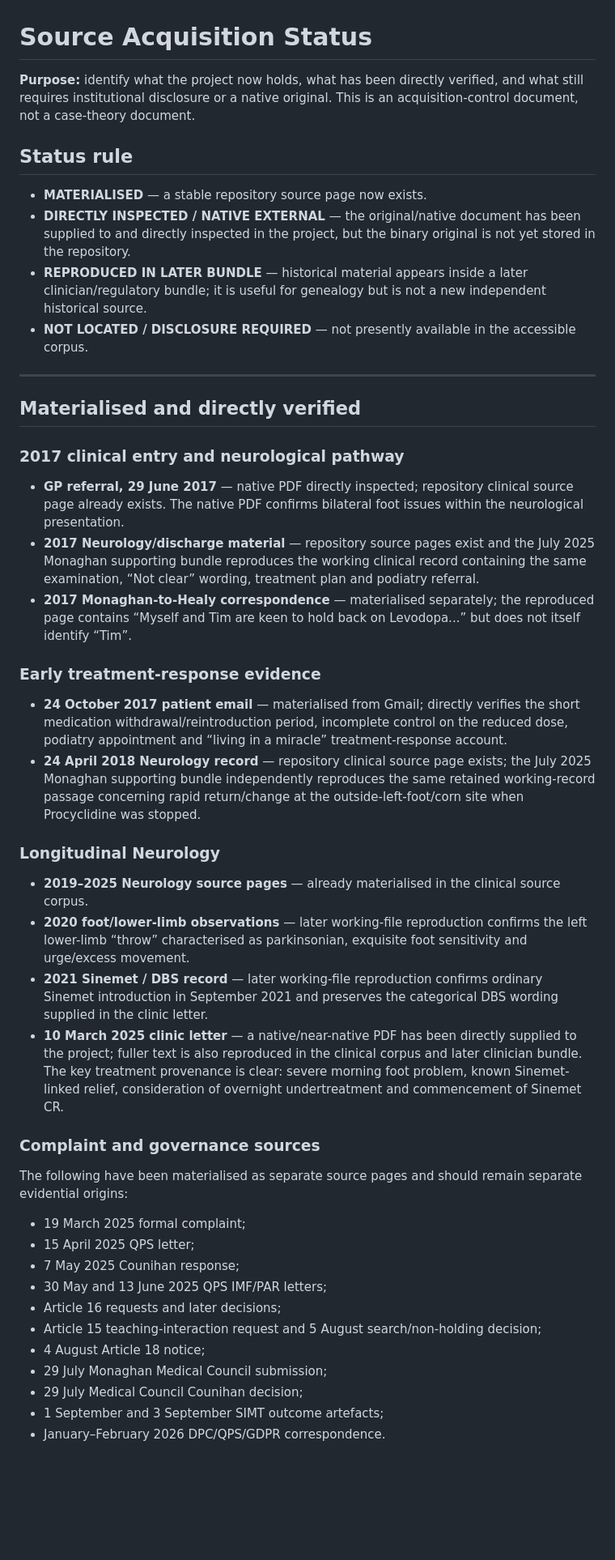
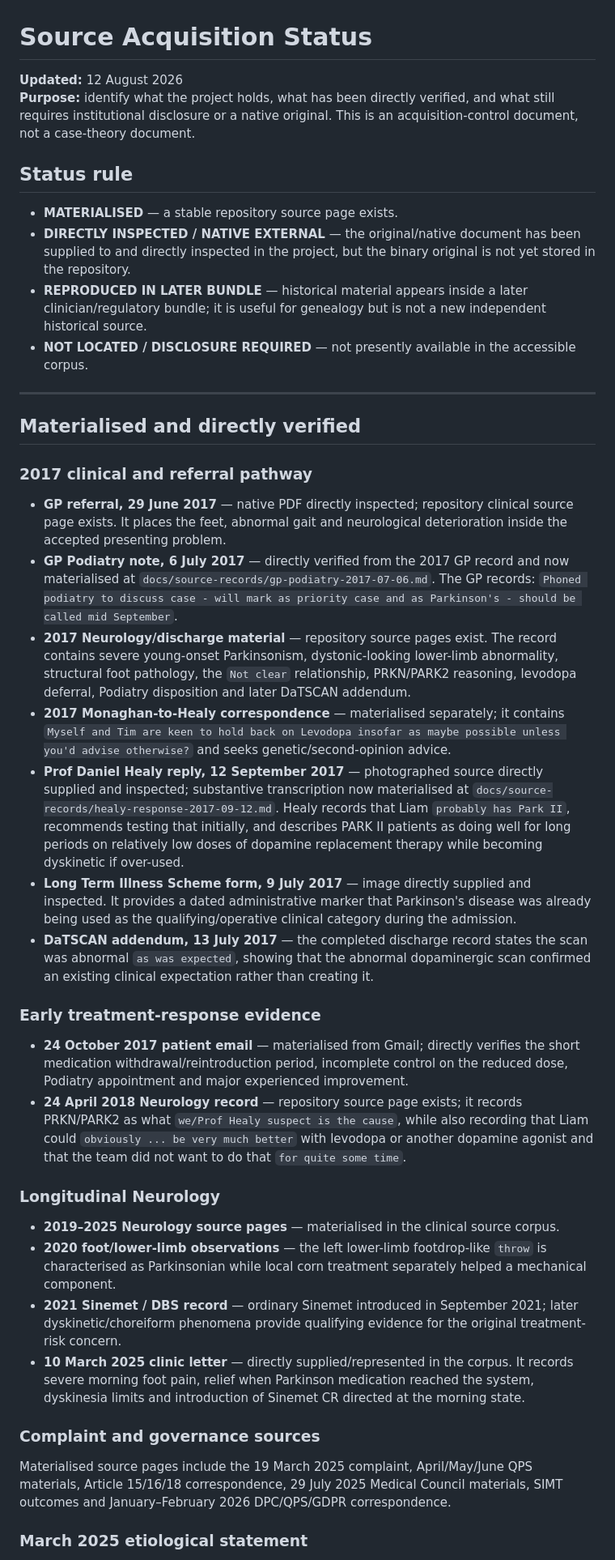
Before and after one commit to TitanicParker/for-counsel, a Markdown page: evidence-audit/source-acquisition-status.md, the part around one of its changes. Shown at 81% size. Drawn GitHub-style; blank space fills up the shorter version.

Commit message:
Update source status for Healy reply and GP podiatry note

```diff
--- a/evidence-audit/source-acquisition-status.md
+++ b/evidence-audit/source-acquisition-status.md
@@ -1,10 +1,11 @@
 # Source Acquisition Status
 
-**Purpose:** identify what the project now holds, what has been directly verified, and what still requires institutional disclosure or a native original. This is an acquisition-control document, not a case-theory document.
+**Updated:** 12 August 2026
+**Purpose:** identify what the project holds, what has been directly verified, and what still requires institutional disclosure or a native original. This is an acquisition-control document, not a case-theory document.
 
 ## Status rule
 
-- **MATERIALISED** — a stable repository source page now exists.
+- **MATERIALISED** — a stable repository source page exists.
 - **DIRECTLY INSPECTED / NATIVE EXTERNAL** — the original/native document has been supplied to and directly inspected in the project, but the binary original is not yet stored in the repository.
 - **REPRODUCED IN LATER BUNDLE** — historical material appears inside a later clinician/regulatory bundle; it is useful for genealogy but is not a new independent historical source.
 - **NOT LOCATED / DISCLOSURE REQUIRED** — not presently available in the accessible corpus.
@@ -13,37 +14,31 @@
 
 ## Materialised and directly verified
 
-### 2017 clinical entry and neurological pathway
+### 2017 clinical and referral pathway
 
-- **GP referral, 29 June 2017** — native PDF directly inspected; repository clinical source page already exists. The native PDF confirms bilateral foot issues within the neurological presentation.
-- **2017 Neurology/discharge material** — repository source pages exist and the July 2025 Monaghan supporting bundle reproduces the working clinical record containing the same examination, “Not clear” wording, treatment plan and podiatry referral.
-- **2017 Monaghan-to-Healy correspondence** — materialised separately; the reproduced page contains “Myself and Tim are keen to hold back on Levodopa...” but does not itself identify “Tim”.
+- **GP referral, 29 June 2017** — native PDF directly inspected; repository clinical source page exists. It places the feet, abnormal gait and neurological deterioration inside the accepted presenting problem.
+- **GP Podiatry note, 6 July 2017** — directly verified from the 2017 GP record and now materialised at `docs/source-records/gp-podiatry-2017-07-06.md`. The GP records: `Phoned podiatry to discuss case - will mark as priority case and as Parkinson's - should be called mid September`.
+- **2017 Neurology/discharge material** — repository source pages exist. The record contains severe young-onset Parkinsonism, dystonic-looking lower-limb abnormality, structural foot pathology, the `Not clear` relationship, PRKN/PARK2 reasoning, levodopa deferral, Podiatry disposition and later DaTSCAN addendum.
+- **2017 Monaghan-to-Healy correspondence** — materialised separately; it contains `Myself and Tim are keen to hold back on Levodopa insofar as maybe possible unless you'd advise otherwise?` and seeks genetic/second-opinion advice.
+- **Prof Daniel Healy reply, 12 September 2017** — photographed source directly supplied and inspected; substantive transcription now materialised at `docs/source-records/healy-response-2017-09-12.md`. Healy records that Liam `probably has Park II`, recommends testing that initially, and describes PARK II patients as doing well for long periods on relatively low doses of dopamine replacement therapy while becoming dyskinetic if over-used.
+- **Long Term Illness Scheme form, 9 July 2017** — image directly supplied and inspected. It provides a dated administrative marker that Parkinson's disease was already being used as the qualifying/operative clinical category during the admission.
+- **DaTSCAN addendum, 13 July 2017** — the completed discharge record states the scan was abnormal `as was expected`, showing that the abnormal dopaminergic scan confirmed an existing clinical expectation rather than creating it.
 
 ### Early treatment-response evidence
 
-- **24 October 2017 patient email** — materialised from Gmail; directly verifies the short medication withdrawal/reintroduction period, incomplete control on the reduced dose, podiatry appointment and “living in a miracle” treatment-response account.
-- **24 April 2018 Neurology record** — repository clinical source page exists; the July 2025 Monaghan supporting bundle independently reproduces the same retained working-record passage concerning rapid return/change at the outside-left-foot/corn site when Procyclidine was stopped.
+- **24 October 2017 patient email** — materialised from Gmail; directly verifies the short medication withdrawal/reintroduction period, incomplete control on the reduced dose, Podiatry appointment and major experienced improvement.
+- **24 April 2018 Neurology record** — repository source page exists; it records PRKN/PARK2 as what `we/Prof Healy suspect is the cause`, while also recording that Liam could `obviously ... be very much better` with levodopa or another dopamine agonist and that the team did not want to do that `for quite some time`.
 
 ### Longitudinal Neurology
 
-- **2019–2025 Neurology source pages** — already materialised in the clinical source corpus.
-- **2020 foot/lower-limb observations** — later working-file reproduction confirms the left lower-limb “throw” characterised as parkinsonian, exquisite foot sensitivity and urge/excess movement.
-- **2021 Sinemet / DBS record** — later working-file reproduction confirms ordinary Sinemet introduction in September 2021 and preserves the categorical DBS wording supplied in the clinic letter.
-- **10 March 2025 clinic letter** — a native/near-native PDF has been directly supplied to the project; fuller text is also reproduced in the clinical corpus and later clinician bundle. The key treatment provenance is clear: severe morning foot problem, known Sinemet-linked relief, consideration of overnight undertreatment and commencement of Sinemet CR.
+- **2019–2025 Neurology source pages** — materialised in the clinical source corpus.
+- **2020 foot/lower-limb observations** — the left lower-limb footdrop-like `throw` is characterised as Parkinsonian while local corn treatment separately helped a mechanical component.
+- **2021 Sinemet / DBS record** — ordinary Sinemet introduced in September 2021; later dyskinetic/choreiform phenomena provide qualifying evidence for the original treatment-risk concern.
+- **10 March 2025 clinic letter** — directly supplied/represented in the corpus. It records severe morning foot pain, relief when Parkinson medication reached the system, dyskinesia limits and introduction of Sinemet CR directed at the morning state.
 
 ### Complaint and governance sources
 
-The following have been materialised as separate source pages and should remain separate evidential origins:
+Materialised source pages include the 19 March 2025 complaint, April/May/June QPS materials, Article 15/16/18 correspondence, 29 July 2025 Medical Council materials, SIMT outcomes and January–February 2026 DPC/QPS/GDPR correspondence.
 
-- 19 March 2025 formal complaint;
-- 15 April 2025 QPS letter;
-- 7 May 2025 Counihan response;
-- 30 May and 13 June 2025 QPS IMF/PAR letters;
-- Article 16 requests and later decisions;
-- Article 15 teaching-interaction request and 5 August search/non-holding decision;
-- 4 August Article 18 notice;
-- 29 July Monaghan Medical Council submission;
-- 29 July Medical Council Counihan decision;
-- 1 September and 3 September SIMT outcome artefacts;
-- January–February 2026 DPC/QPS/GDPR correspondence.
+### March 2025 etiological statement
 
```
Also changed, not shown: other parts of evidence-audit/source-acquisition-status.md (+25 -39 lines).
